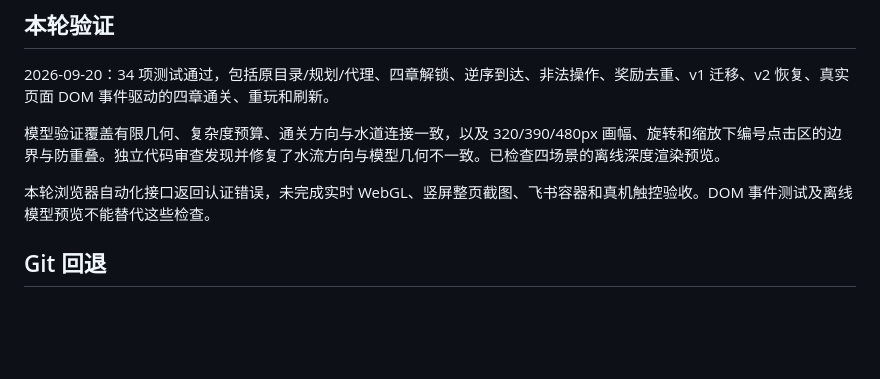
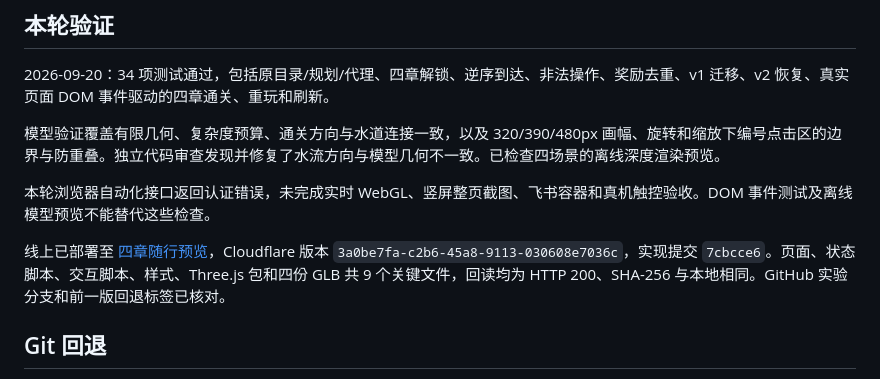
Before and after one commit to Crithei/huanglong-poi-route-prototype, a Markdown page: docs/WATER-DROP-GUIDE.md, the part around the change. GitHub-like rendering; blank space fills up the shorter version.

Commit message:
Record chapter deployment and validation limits

```diff
--- a/docs/WATER-DROP-GUIDE.md
+++ b/docs/WATER-DROP-GUIDE.md
@@ -77,6 +77,8 @@ npm.cmd run deploy:cloudflare
 
 本轮浏览器自动化接口返回认证错误，未完成实时 WebGL、竖屏整页截图、飞书容器和真机触控验收。DOM 事件测试及离线模型预览不能替代这些检查。
 
+线上已部署至 [四章随行预览](https://huanglong.phrynx.chat/?view=follow&v=poi-chapters-20260920)，Cloudflare 版本 `3a0be7fa-c2b6-45a8-9113-030608e7036c`，实现提交 `7cbcce6`。页面、状态脚本、交互脚本、样式、Three.js 包和四份 GLB 共 9 个关键文件，回读均为 HTTP 200、SHA-256 与本地相同。GitHub 实验分支和前一版回退标签已核对。
+
 ## Git 回退
 
 实验分支 `feature/poi-water-chapters`；前一版标签 `archive/2026-09-20-before-poi-chapters`，对应 `02204d1`。更早稳定 main 仍保留。
```
Also changed, not shown: docs/POI-WATER-CHAPTERS.md (+1 -1 lines).
